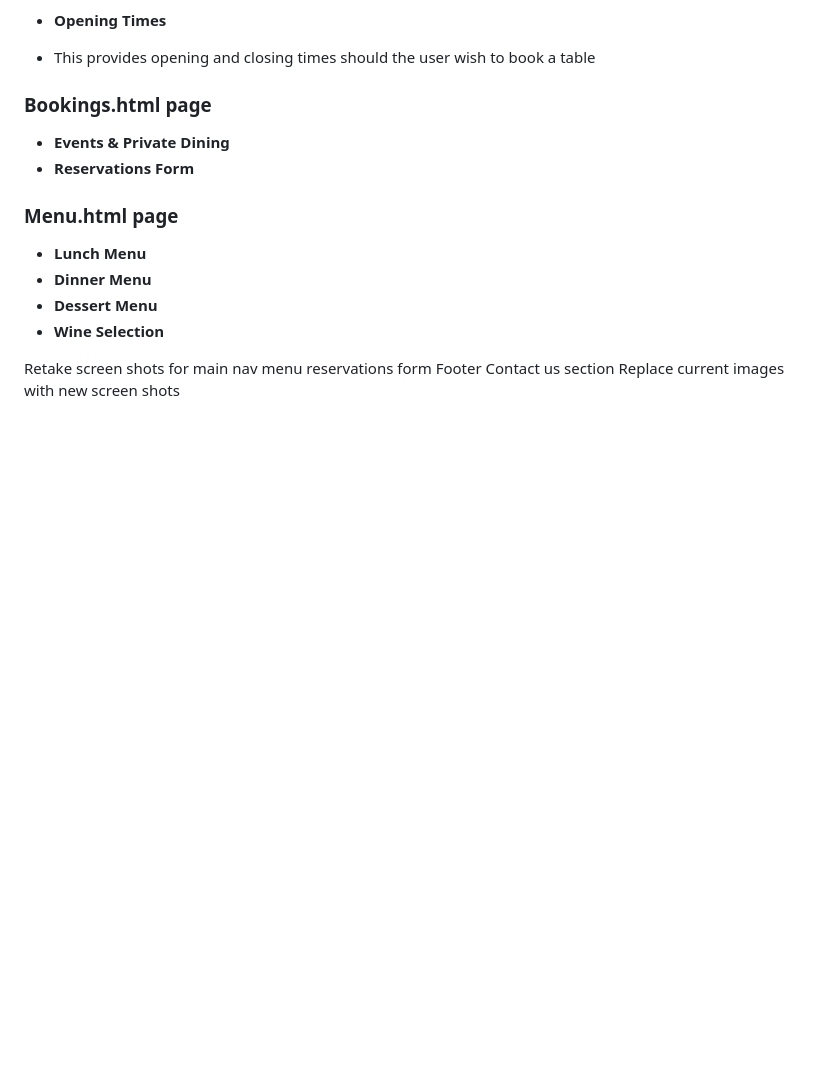
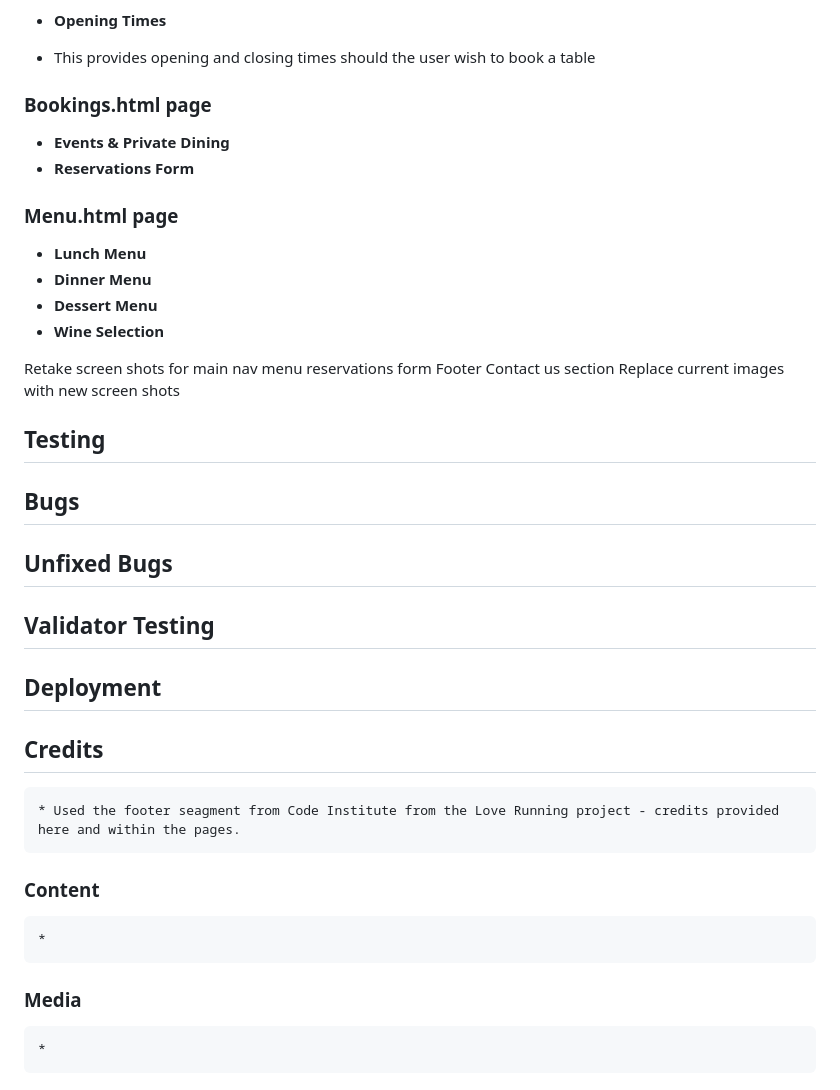
Before and after one commit to Dhitchen28963/La-Citadelle-Project1, a Markdown page: README.md, the part around the change. Rendered like a GitHub page; blank space fills up the shorter version.

Commit message:
added headers in preparation for final inputs to read me

```diff
--- a/README.md
+++ b/README.md
@@ -55,6 +55,24 @@ Contact us section
 Replace current images with new screen shots
 
 
+## Testing
+
+## Bugs
+
+## Unfixed Bugs
+
+## Validator Testing
+
+## Deployment
+
+## Credits
+    * Used the footer seagment from Code Institute from the Love Running project - credits provided here and within the pages.
+
+### Content
+    *
+
+### Media
+    *
 
 
 <!-- Images to add -->
```
